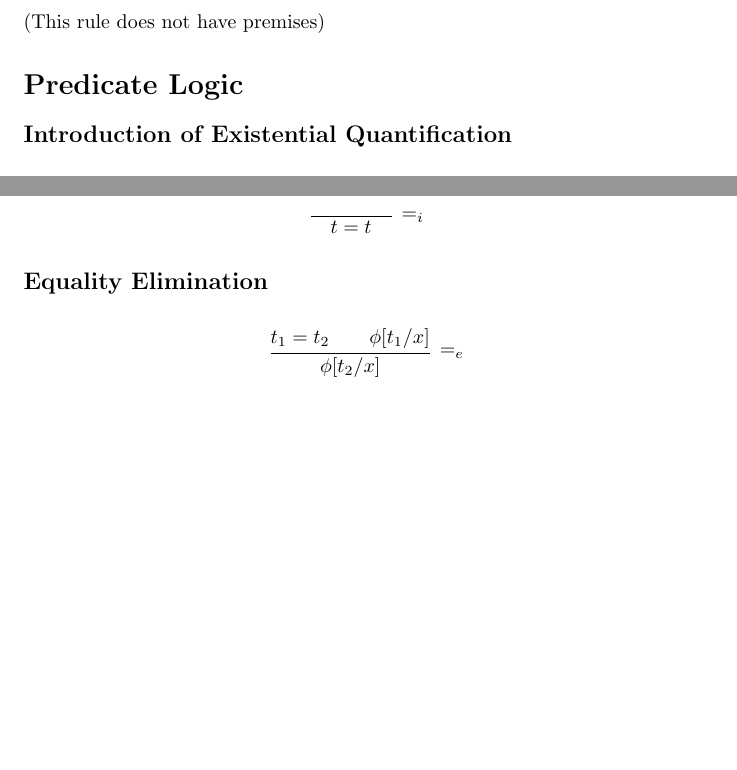
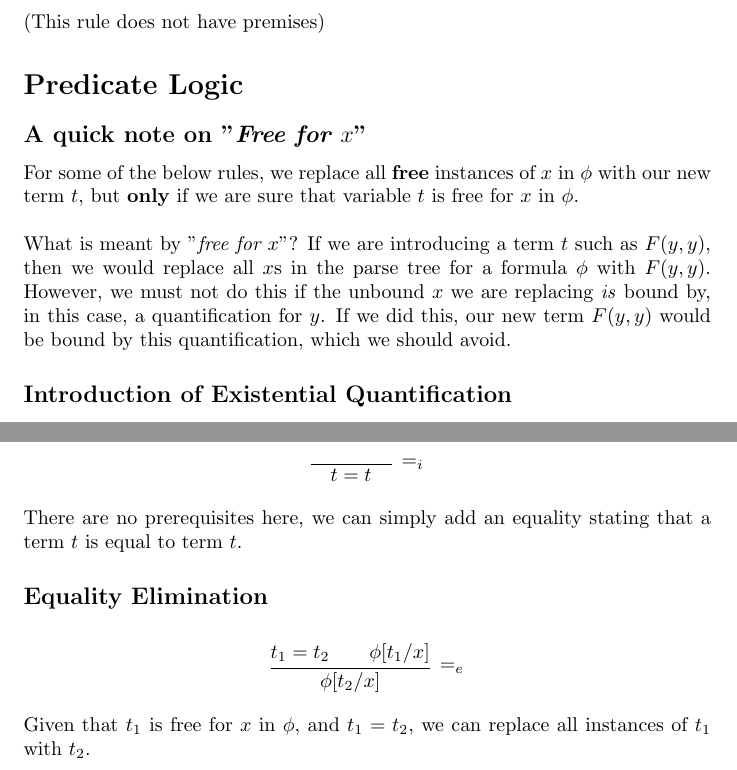
Before and after one commit to jc0b/Logic-and-Modelling, a LaTeX document (tex/main.tex): two parts of pages 3 and 4 of 4, joined at a grey line, cut so that both start at the same text, the shorter picture padded with empty space. Compiled offline with pdfLaTeX.

Commit message:
[ci-skip] small changes to some explanations

```diff
--- a/tex/main.tex
+++ b/tex/main.tex
@@ -145,6 +145,9 @@
     (This rule does not have premises)
 
 \section*{Predicate Logic}
+\subsection*{A quick note on "\textit{Free for $x$}"}
+For some of the below rules, we replace all \textbf{free} instances of $x$ in $\phi$ with our new term $t$, but \textbf{only} if we are sure that variable $t$ is free for $x$ in $\phi$.
+    \\\\What is meant by "\textit{free for $x$}"? If we are introducing a term $t$ such as $F(y,y)$, then we would replace all $x$s in the parse tree for a formula $\phi$ with $F(y,y)$. However, we must not do this if the unbound $x$ we are replacing \textit{is} bound by, in this case, a quantification for $y$. If we did this, our new term $F(y,y)$ would be bound by this quantification, which we should avoid.
 \subsection*{Introduction of Existential Quantification}
     \begin{align*}
       \infer[\rulename{\exists_i}]
@@ -190,10 +192,13 @@
       {\quad t=t \quad}
       {}
     \end{align*}
+    There are no prerequisites here, we can simply add an equality stating that a term $t$ is equal to term $t$.
   \subsection*{Equality Elimination}
     \begin{align*}
       \infer[\rulename{=_e}]
       {\phi[t_2/x]}
       {t_1 = t_2 && \phi[t_1/x]}
     \end{align*}
+    Given that $t_1$ is free for $x$ in $\phi$, and $t_1 = t_2$, we can replace all instances of $t_1$ with $t_2$.
+
 \end{document}
```
Also changed, not shown: tex/main.tex (1 more changed lines).
